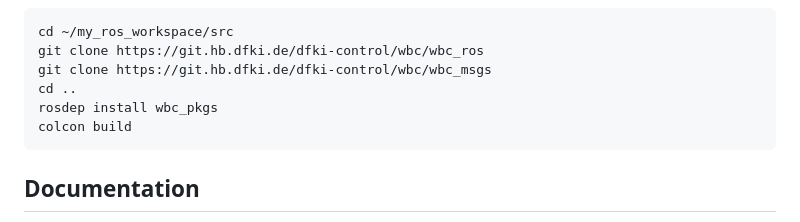
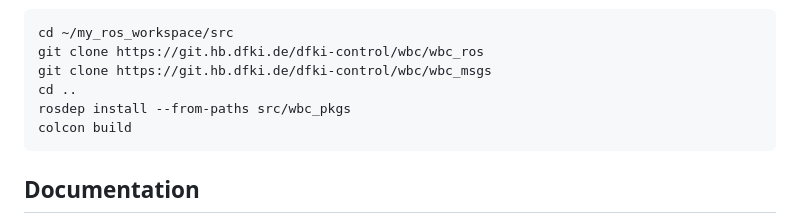
Before and after one commit to ARC-OPT/wbc_ros, a Markdown page: README.md, the part around the change. Drawn GitHub-style.

````diff
--- a/README.md
+++ b/README.md
@@ -30,7 +30,7 @@ wbc_ros requires a bare-bones ROS2 installation (humble is the only tested distr
  git clone https://git.hb.dfki.de/dfki-control/wbc/wbc_ros
  git clone https://git.hb.dfki.de/dfki-control/wbc/wbc_msgs
  cd ..
- rosdep install wbc_pkgs
+ rosdep install --from-paths src/wbc_pkgs
  colcon build
  ```
 
````
